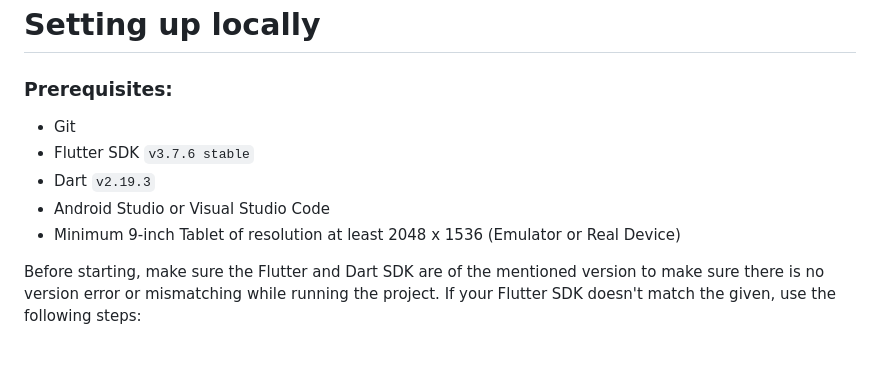
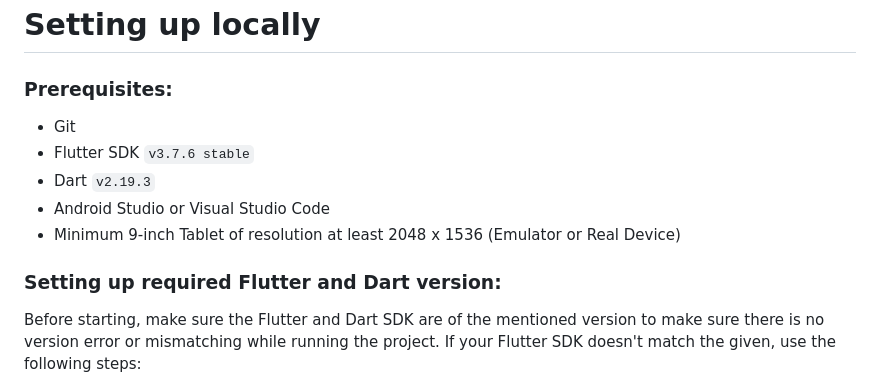
Before and after one commit to Prayag-X/Smart-City-Dashboard, a Markdown page: README.md, the part around the change. Drawn GitHub-style; blank space fills up the shorter version.

```diff
--- a/README.md
+++ b/README.md
@@ -81,11 +81,14 @@ After this, go to the app Settings Page and under `Connection and Settings` fill
 # Setting up locally
 
 ### Prerequisites:
+
 - Git
 - Flutter SDK `v3.7.6 stable`
 - Dart `v2.19.3`
 - Android Studio or Visual Studio Code
 - Minimum 9-inch Tablet of resolution at least 2048 x 1536 (Emulator or Real Device)
+
+### Setting up required Flutter and Dart version:
 
 Before starting, make sure the Flutter and Dart SDK are of the mentioned version to make sure there is no version error or mismatching while running the project. If your Flutter SDK doesn't match the given, use the following steps:
 - Go to the folder where you installed Flutter (For example: C:/flutter/)
```
